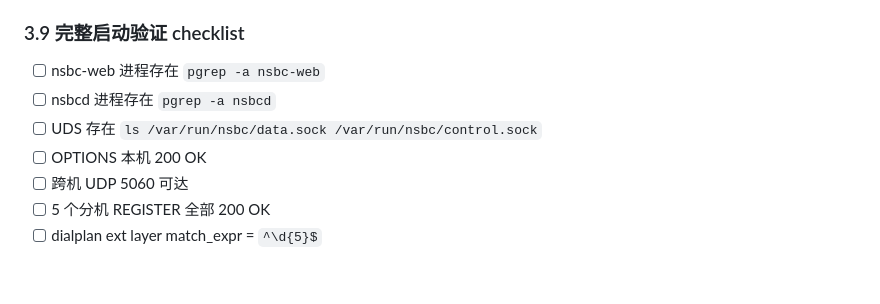
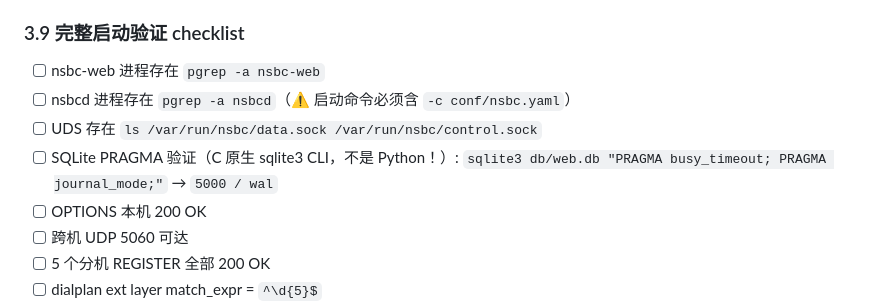
Before and after one commit to nwaycn/nsbc, a Markdown page: testing/sip-test-plan.md, the part around one of its changes. GitHub-like rendering; blank space fills up the shorter version.

```diff
--- a/testing/sip-test-plan.md
+++ b/testing/sip-test-plan.md
@@ -317,8 +317,9 @@ sqlite3 /home/github/nsbc/db/web.db \
 ### 3.9 完整启动验证 checklist
 
 - [ ] nsbc-web 进程存在 `pgrep -a nsbc-web`
-- [ ] nsbcd 进程存在 `pgrep -a nsbcd`
+- [ ] nsbcd 进程存在 `pgrep -a nsbcd`（⚠️ 启动命令必须含 `-c conf/nsbc.yaml`）
 - [ ] UDS 存在 `ls /var/run/nsbc/data.sock /var/run/nsbc/control.sock`
+- [ ] SQLite PRAGMA 验证（C 原生 sqlite3 CLI，不是 Python！）: `sqlite3 db/web.db "PRAGMA busy_timeout; PRAGMA journal_mode;"` → `5000 / wal`
 - [ ] OPTIONS 本机 200 OK
 - [ ] 跨机 UDP 5060 可达
 - [ ] 5 个分机 REGISTER 全部 200 OK
```
Also changed, not shown: other parts of testing/sip-test-plan.md (+17 -13 lines).
